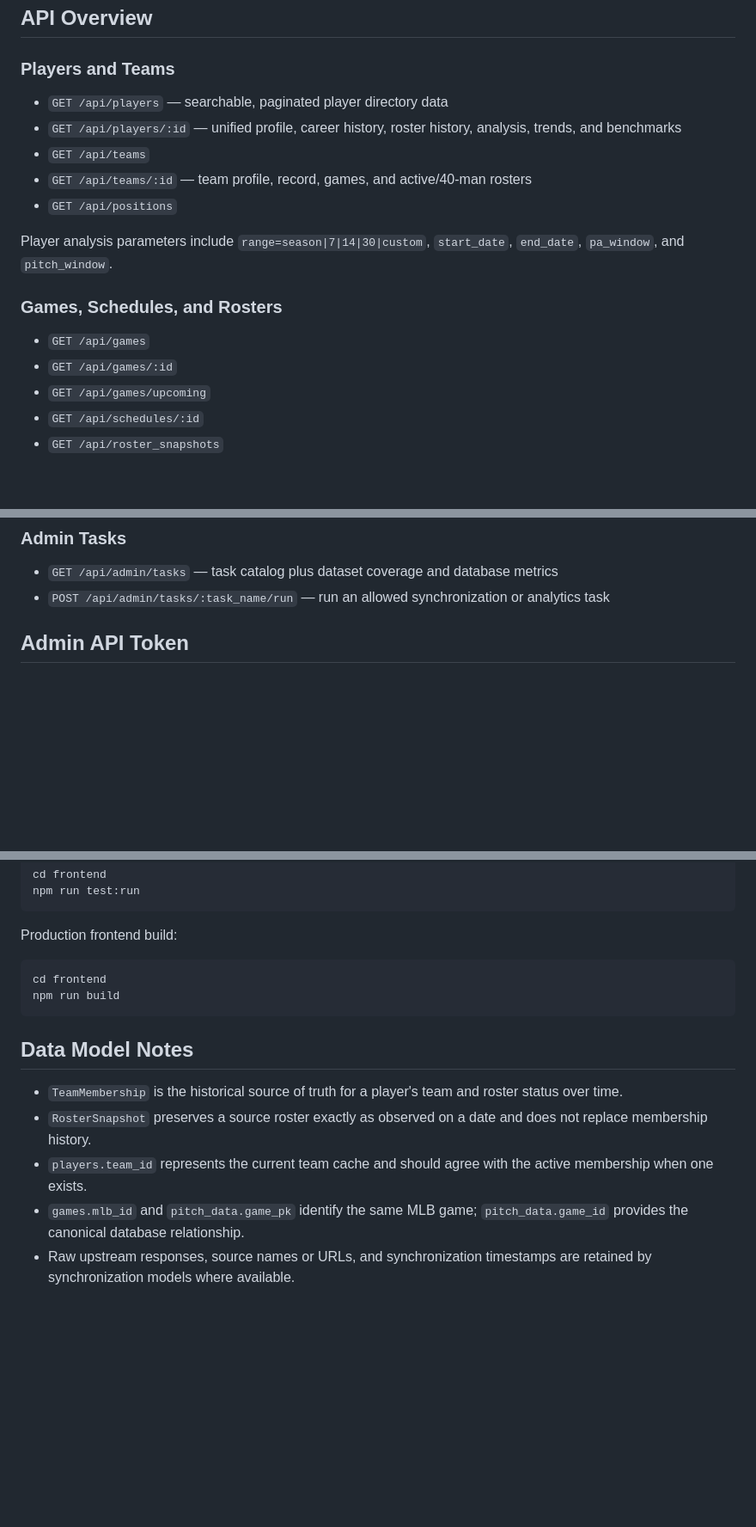
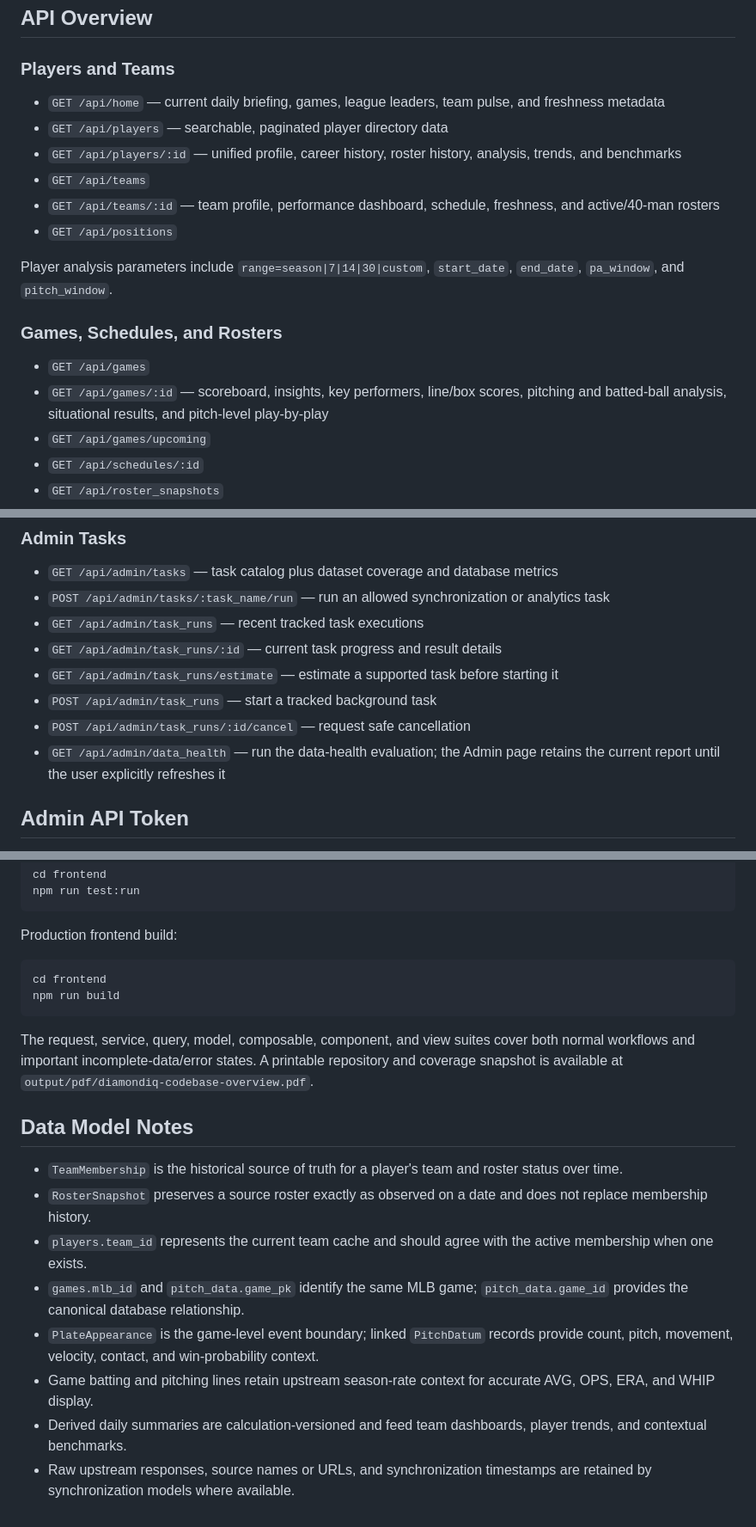
Before and after one commit to timothyf/diamond-iq, a Markdown page: README.md, 3 parts joined by grey strips. Shown at 86% size. Drawn GitHub-style; blank space fills up the shorter version.

````diff
--- a/README.md
+++ b/README.md
@@ -294,10 +322,11 @@ VERSION=1.1.0 bin/rails 'daily_analytics:refresh[2026-04-01,2026-04-30]'
 
 ### Players and Teams
 
+- `GET /api/home` — current daily briefing, games, league leaders, team pulse, and freshness metadata
 - `GET /api/players` — searchable, paginated player directory data
 - `GET /api/players/:id` — unified profile, career history, roster history, analysis, trends, and benchmarks
 - `GET /api/teams`
-- `GET /api/teams/:id` — team profile, record, games, and active/40-man rosters
+- `GET /api/teams/:id` — team profile, performance dashboard, schedule, freshness, and active/40-man rosters
 - `GET /api/positions`
 
 Player analysis parameters include `range=season|7|14|30|custom`, `start_date`, `end_date`, `pa_window`, and `pitch_window`.
@@ -305,7 +334,7 @@ Player analysis parameters include `range=season|7|14|30|custom`, `start_date`,
 ### Games, Schedules, and Rosters
 
 - `GET /api/games`
-- `GET /api/games/:id`
+- `GET /api/games/:id` — scoreboard, insights, key performers, line/box scores, pitching and batted-ball analysis, situational results, and pitch-level play-by-play
 - `GET /api/games/upcoming`
 - `GET /api/schedules/:id`
 - `GET /api/roster_snapshots`
@@ -328,6 +357,12 @@ Game filters include team, start/end date, season, status, and game type. Collec
 
 - `GET /api/admin/tasks` — task catalog plus dataset coverage and database metrics
 - `POST /api/admin/tasks/:task_name/run` — run an allowed synchronization or analytics task
+- `GET /api/admin/task_runs` — recent tracked task executions
+- `GET /api/admin/task_runs/:id` — current task progress and result details
+- `GET /api/admin/task_runs/estimate` — estimate a supported task before starting it
+- `POST /api/admin/task_runs` — start a tracked background task
+- `POST /api/admin/task_runs/:id/cancel` — request safe cancellation
+- `GET /api/admin/data_health` — run the data-health evaluation; the Admin page retains the current report until the user explicitly refreshes it
 
 ## Admin API Token
 
@@ -370,10 +405,15 @@ cd frontend
 npm run build
 ```
 
+The request, service, query, model, composable, component, and view suites cover both normal workflows and important incomplete-data/error states. A printable repository and coverage snapshot is available at `output/pdf/diamondiq-codebase-overview.pdf`.
+
 ## Data Model Notes
 
 - `TeamMembership` is the historical source of truth for a player's team and roster status over time.
 - `RosterSnapshot` preserves a source roster exactly as observed on a date and does not replace membership history.
 - `players.team_id` represents the current team cache and should agree with the active membership when one exists.
 - `games.mlb_id` and `pitch_data.game_pk` identify the same MLB game; `pitch_data.game_id` provides the canonical database relationship.
+- `PlateAppearance` is the game-level event boundary; linked `PitchDatum` records provide count, pitch, movement, velocity, contact, and win-probability context.
+- Game batting and pitching lines retain upstream season-rate context for accurate AVG, OPS, ERA, and WHIP display.
+- Derived daily summaries are calculation-versioned and feed team dashboards, player trends, and contextual benchmarks.
 - Raw upstream responses, source names or URLs, and synchronization timestamps are retained by synchronization models where available.
````
Also changed, not shown: other parts of README.md (+43 -15 lines).
